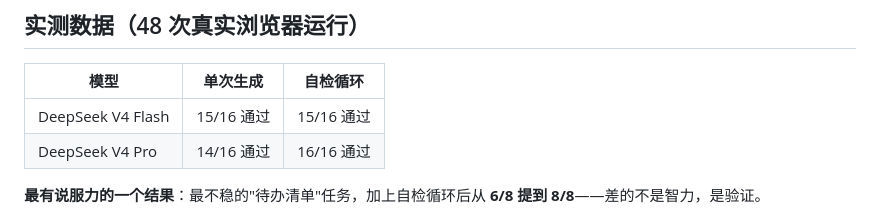
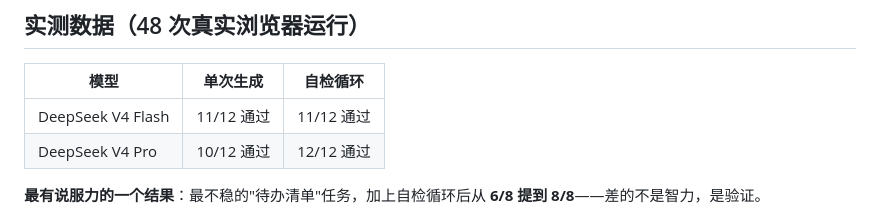
Before and after one commit to 263311487-ux/dsh-verify, a Markdown page: README.zh.md, the part around the change. GitHub-like rendering.

Commit message:
fix: correct Arena stats in Chinese README (48 runs, 4 setups x 12)

```diff
--- a/README.zh.md
+++ b/README.zh.md
@@ -81,8 +81,8 @@ npx dsh-verify --spec spec.json
 
 | 模型 | 单次生成 | 自检循环 |
 |---|---|---|
-| DeepSeek V4 Flash | 15/16 通过 | 15/16 通过 |
-| DeepSeek V4 Pro | 14/16 通过 | 16/16 通过 |
+| DeepSeek V4 Flash | 11/12 通过 | 11/12 通过 |
+| DeepSeek V4 Pro | 10/12 通过 | 12/12 通过 |
 
 **最有说服力的一个结果**：最不稳的"待办清单"任务，加上自检循环后从 **6/8 提到 8/8**——差的不是智力，是验证。
 
```
